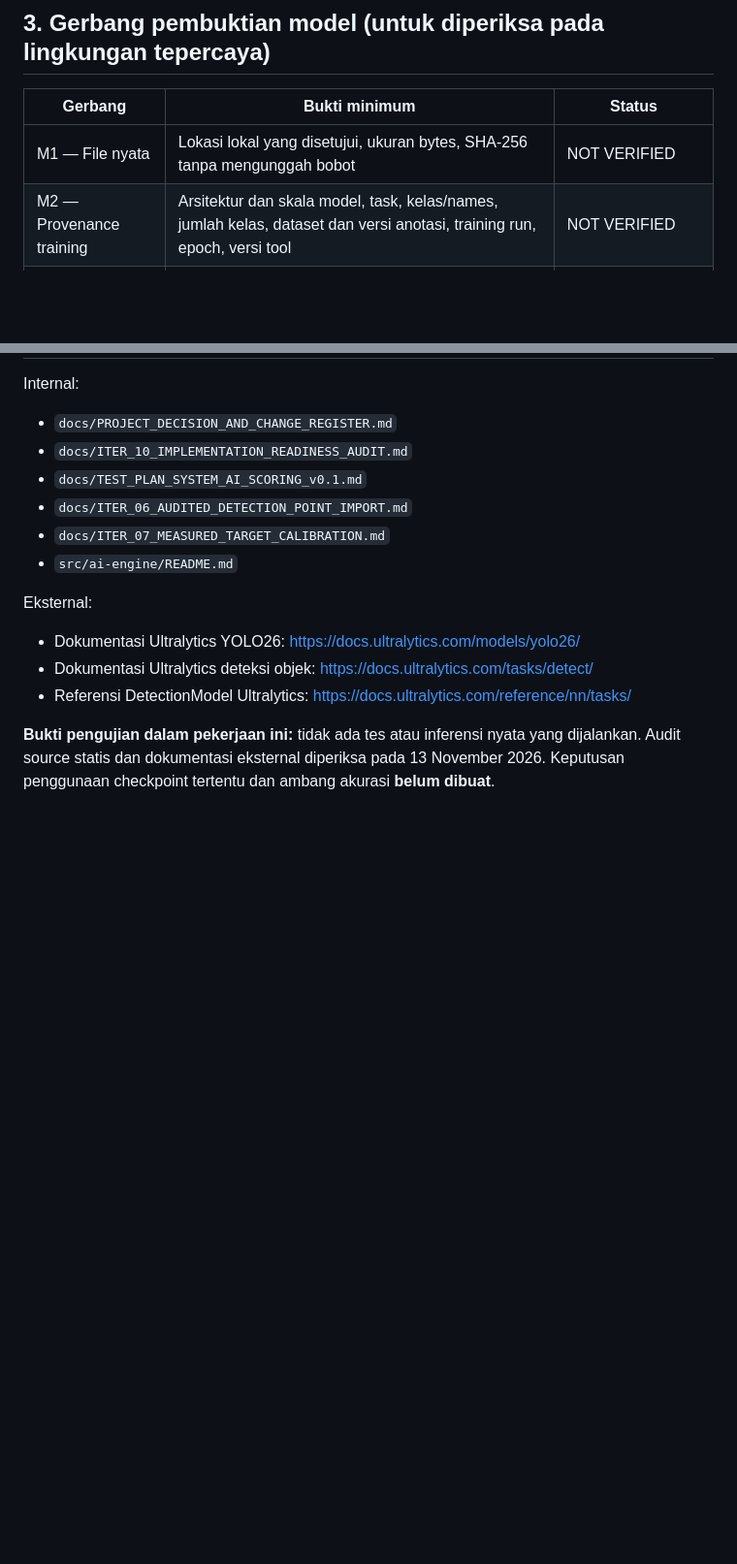
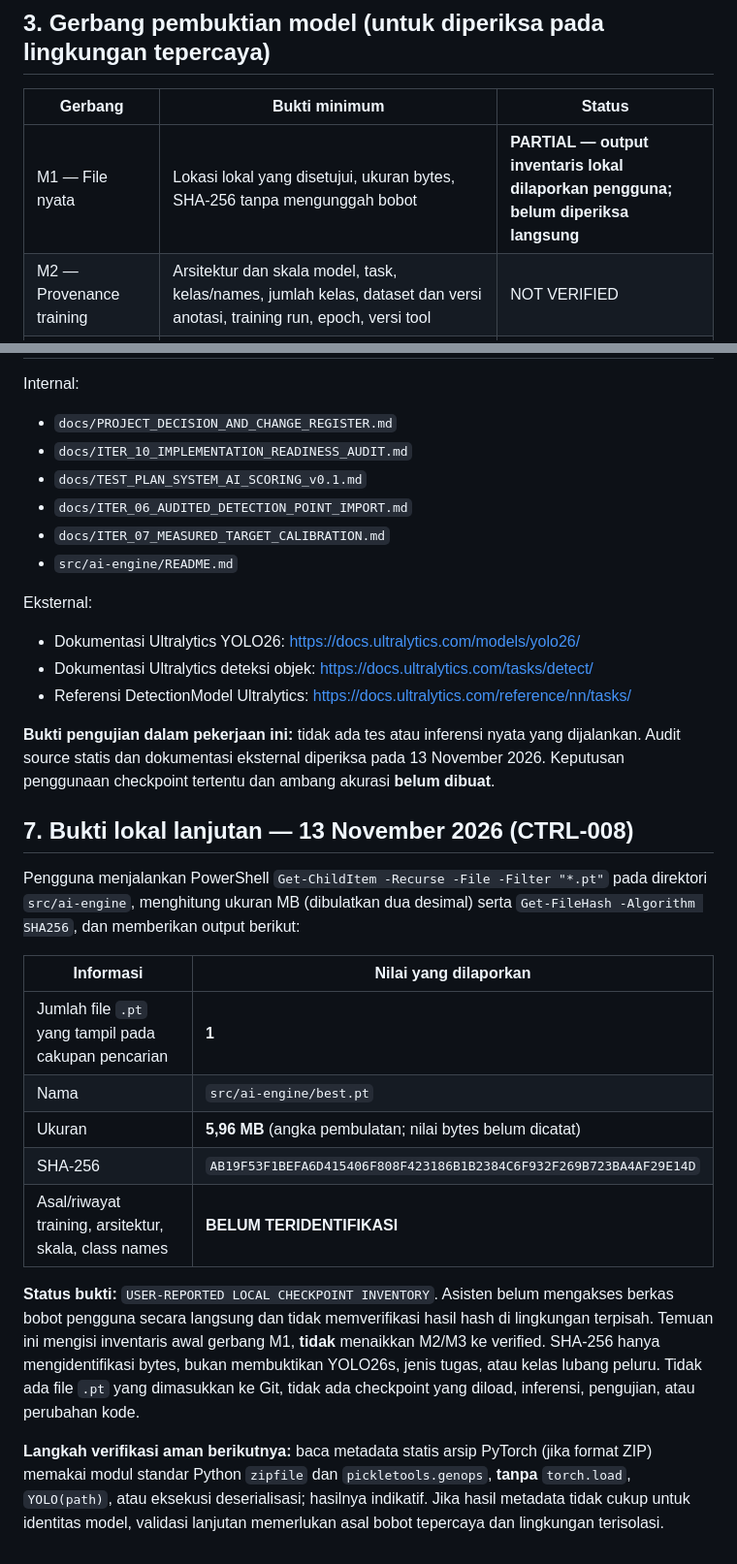
Before and after one commit to dwisiswomunandar/TA-Sistem-Skoring-Menembak, a Markdown page: docs/AUDIT_AI_YOLO26S_MODEL_READINESS.md, 2 parts joined by grey strips. Shown at 97% size. GitHub-like rendering; blank space fills up the shorter version.

Commit message:
docs(ai): record local checkpoint fingerprint as unverified evidence

```diff
--- a/docs/AUDIT_AI_YOLO26S_MODEL_READINESS.md
+++ b/docs/AUDIT_AI_YOLO26S_MODEL_READINESS.md
@@ -41,7 +41,7 @@ Audit ini memeriksa langsung versi source di GitHub: `src/ai-engine/detector_run
 
 | Gerbang | Bukti minimum | Status |
 |---|---|---|
-| M1 — File nyata | Lokasi lokal yang disetujui, ukuran bytes, SHA-256 tanpa mengunggah bobot | NOT VERIFIED |
+| M1 — File nyata | Lokasi lokal yang disetujui, ukuran bytes, SHA-256 tanpa mengunggah bobot | **PARTIAL — output inventaris lokal dilaporkan pengguna; belum diperiksa langsung** |
 | M2 — Provenance training | Arsitektur dan skala model, task, kelas/names, jumlah kelas, dataset dan versi anotasi, training run, epoch, versi tool | NOT VERIFIED |
 | M3 — Verifikasi isi checkpoint | Muat bobot **hanya dari sumber tepercaya** di lingkungan terisolasi; baca `model.task`, metadata model/config/yaml, training args jika ada, class names, head dan checkpoint origin | NOT RUN |
 | M4 — Uji kompatibilitas | Jalankan uji pada satu citra sintetis/terizin, cek `orig_shape`, finite bbox, versi adapter & envelope, error/missing weights | NOT RUN |
@@ -113,3 +113,19 @@ Eksternal:
 - Referensi DetectionModel Ultralytics: https://docs.ultralytics.com/reference/nn/tasks/
 
 **Bukti pengujian dalam pekerjaan ini:** tidak ada tes atau inferensi nyata yang dijalankan. Audit source statis dan dokumentasi eksternal diperiksa pada 13 November 2026. Keputusan penggunaan checkpoint tertentu dan ambang akurasi **belum dibuat**.
+
+## 7. Bukti lokal lanjutan — 13 November 2026 (CTRL-008)
+
+Pengguna menjalankan PowerShell `Get-ChildItem -Recurse -File -Filter "*.pt"` pada direktori `src/ai-engine`, menghitung ukuran MB (dibulatkan dua desimal) serta `Get-FileHash -Algorithm SHA256`, dan memberikan output berikut:
+
+| Informasi | Nilai yang dilaporkan |
+|---|---|
+| Jumlah file `.pt` yang tampil pada cakupan pencarian | **1** |
+| Nama | `src/ai-engine/best.pt` |
+| Ukuran | **5,96 MB** (angka pembulatan; nilai bytes belum dicatat) |
+| SHA-256 | `AB19F53F1BEFA6D415406F808F423186B1B2384C6F932F269B723BA4AF29E14D` |
+| Asal/riwayat training, arsitektur, skala, class names | **BELUM TERIDENTIFIKASI** |
+
+**Status bukti:** `USER-REPORTED LOCAL CHECKPOINT INVENTORY`. Asisten belum mengakses berkas bobot pengguna secara langsung dan tidak memverifikasi hasil hash di lingkungan terpisah. Temuan ini mengisi inventaris awal gerbang M1, **tidak** menaikkan M2/M3 ke verified. SHA-256 hanya mengidentifikasi bytes, bukan membuktikan YOLO26s, jenis tugas, atau kelas lubang peluru. Tidak ada file `.pt` yang dimasukkan ke Git, tidak ada checkpoint yang diload, inferensi, pengujian, atau perubahan kode.
+
+**Langkah verifikasi aman berikutnya:** baca metadata statis arsip PyTorch (jika format ZIP) memakai modul standar Python `zipfile` dan `pickletools.genops`, **tanpa** `torch.load`, `YOLO(path)`, atau eksekusi deserialisasi; hasilnya indikatif. Jika hasil metadata tidak cukup untuk identitas model, validasi lanjutan memerlukan asal bobot tepercaya dan lingkungan terisolasi.
```
Also changed, not shown: docs/PROJECT_DECISION_AND_CHANGE_REGISTER.md (+2 -0 lines).
